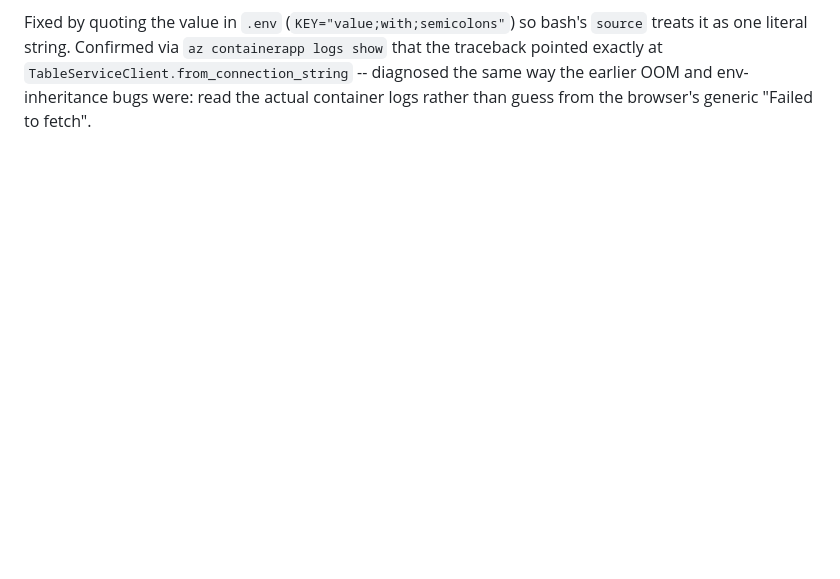
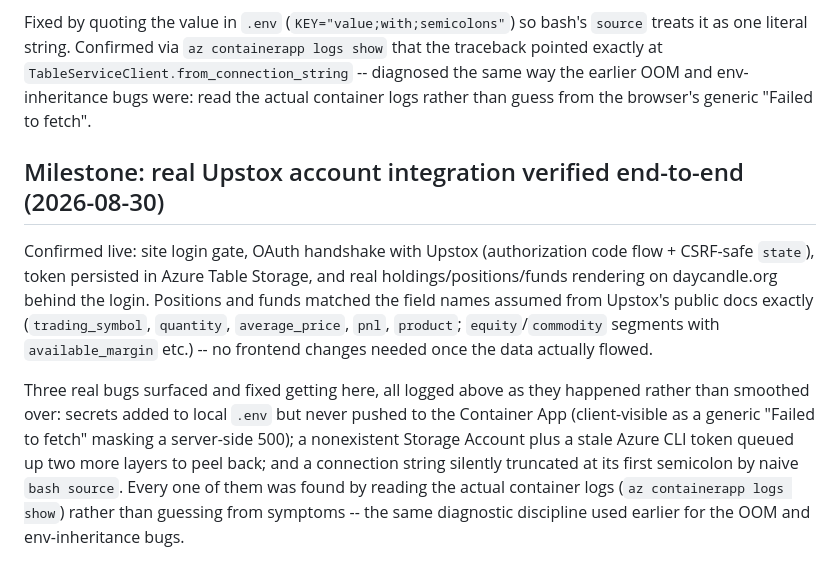
Before and after one commit to properexit/roundtable, a Markdown page: docs/decisions.md, the part around the change. GitHub-like rendering; blank space fills up the shorter version.

Commit message:
Log the real-Upstox-integration milestone

```diff
--- a/docs/decisions.md
+++ b/docs/decisions.md
@@ -215,3 +215,23 @@ bash's `source` treats it as one literal string. Confirmed via
 `TableServiceClient.from_connection_string` -- diagnosed the same way the
 earlier OOM and env-inheritance bugs were: read the actual container logs
 rather than guess from the browser's generic "Failed to fetch".
+
+## Milestone: real Upstox account integration verified end-to-end (2026-08-30)
+Confirmed live: site login gate, OAuth handshake with Upstox (authorization
+code flow + CSRF-safe `state`), token persisted in Azure Table Storage, and
+real holdings/positions/funds rendering on daycandle.org behind the login.
+Positions and funds matched the field names assumed from Upstox's public
+docs exactly (`trading_symbol`, `quantity`, `average_price`, `pnl`,
+`product`; `equity`/`commodity` segments with `available_margin` etc.) --
+no frontend changes needed once the data actually flowed.
+
+Three real bugs surfaced and fixed getting here, all logged above as they
+happened rather than smoothed over: secrets added to local `.env` but never
+pushed to the Container App (client-visible as a generic "Failed to fetch"
+masking a server-side 500); a nonexistent Storage Account plus a stale
+Azure CLI token queued up two more layers to peel back; and a connection
+string silently truncated at its first semicolon by naive `bash source`.
+Every one of them was found by reading the actual container logs
+(`az containerapp logs show`) rather than guessing from symptoms -- the
+same diagnostic discipline used earlier for the OOM and env-inheritance
+bugs.
```
